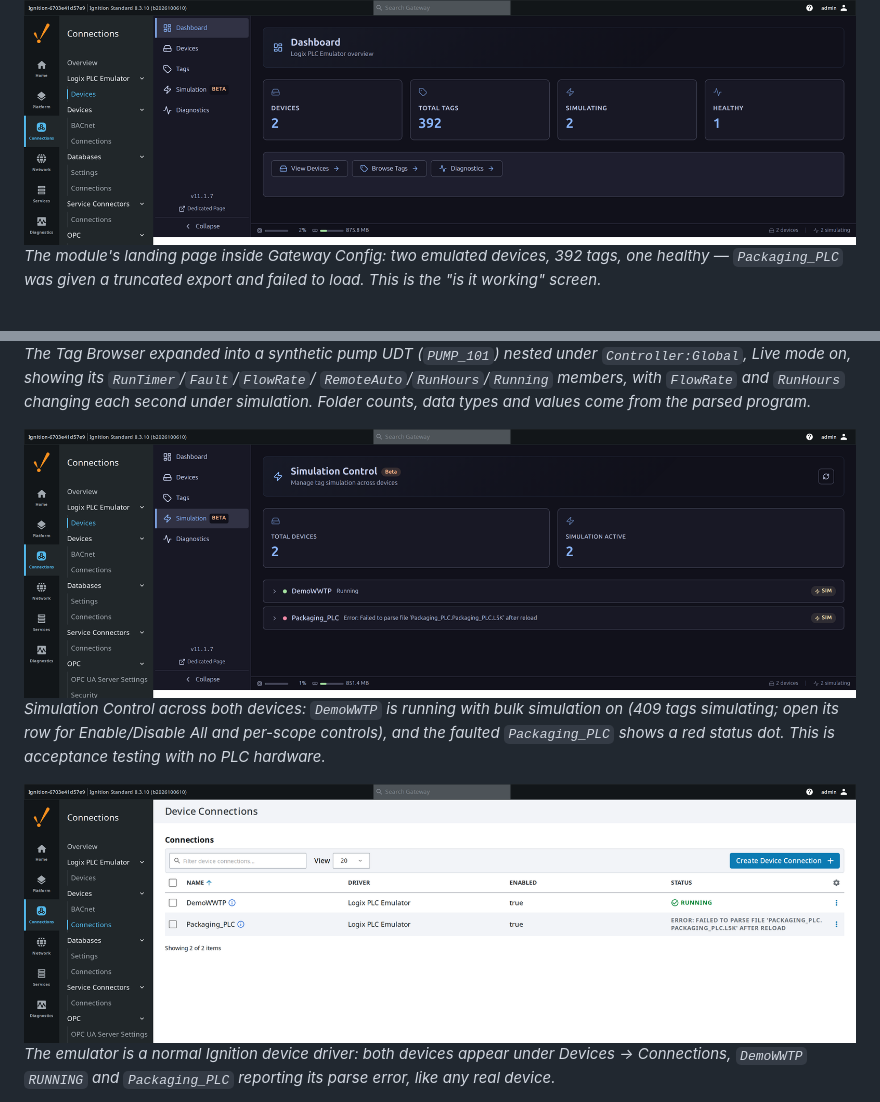
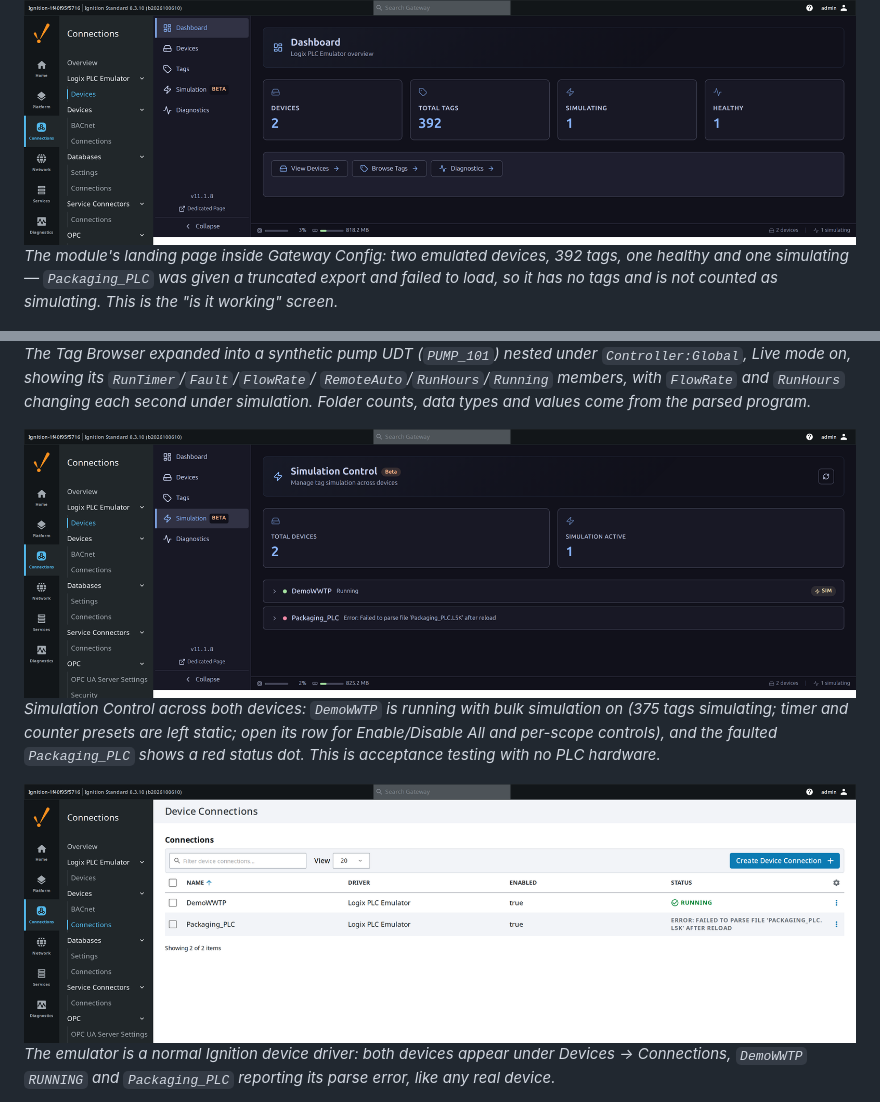
Before and after one commit to Gaskony-Ignition/module-plc-emulator, a Markdown page: README.md, 2 parts joined by grey strips. GitHub-like rendering; pictures changed too: docs/images/connection-browser-dashboard.png, docs/images/opc-device-connections.png, docs/images/simulation-control.png.

Commit message:
docs(readme): recapture dashboard, simulation and device screenshots for 11.1.8
The 11.1.7 shots showed the failed Packaging_PLC counted as simulating
and its doubled stored filename (#12, #13). Recaptured on a rig running
11.1.8 with the same two devices; captions updated.

Co-Authored-By: Claude Opus 5.5 <noreply@anthropic.com>

```diff
--- a/README.md
+++ b/README.md
@@ -33,8 +33,9 @@ published identifies a real facility.
 
 ![Connection Browser dashboard](docs/images/connection-browser-dashboard.png)
 *The module's landing page inside Gateway Config: two emulated devices,
-392 tags, one healthy — `Packaging_PLC` was given a truncated export and
-failed to load. This is the "is it working" screen.*
+392 tags, one healthy and one simulating — `Packaging_PLC` was given a
+truncated export and failed to load, so it has no tags and is not counted as
+simulating. This is the "is it working" screen.*
 
 ![Tag Browser with a live, populated tag tree](docs/images/tag-browser-live-tree.png)
 *The Tag Browser expanded into a synthetic pump UDT (`PUMP_101`) nested under
@@ -45,7 +46,8 @@ come from the parsed program.*
 
 ![Simulation Control with bulk simulation enabled](docs/images/simulation-control.png)
 *Simulation Control across both devices: `DemoWWTP` is running with bulk
-simulation on (409 tags simulating; open its row for Enable/Disable All and
+simulation on (375 tags simulating; timer and counter presets are left
+static; open its row for Enable/Disable All and
 per-scope controls), and the faulted `Packaging_PLC` shows a red status dot.
 This is acceptance testing with no PLC hardware.*
 
```
